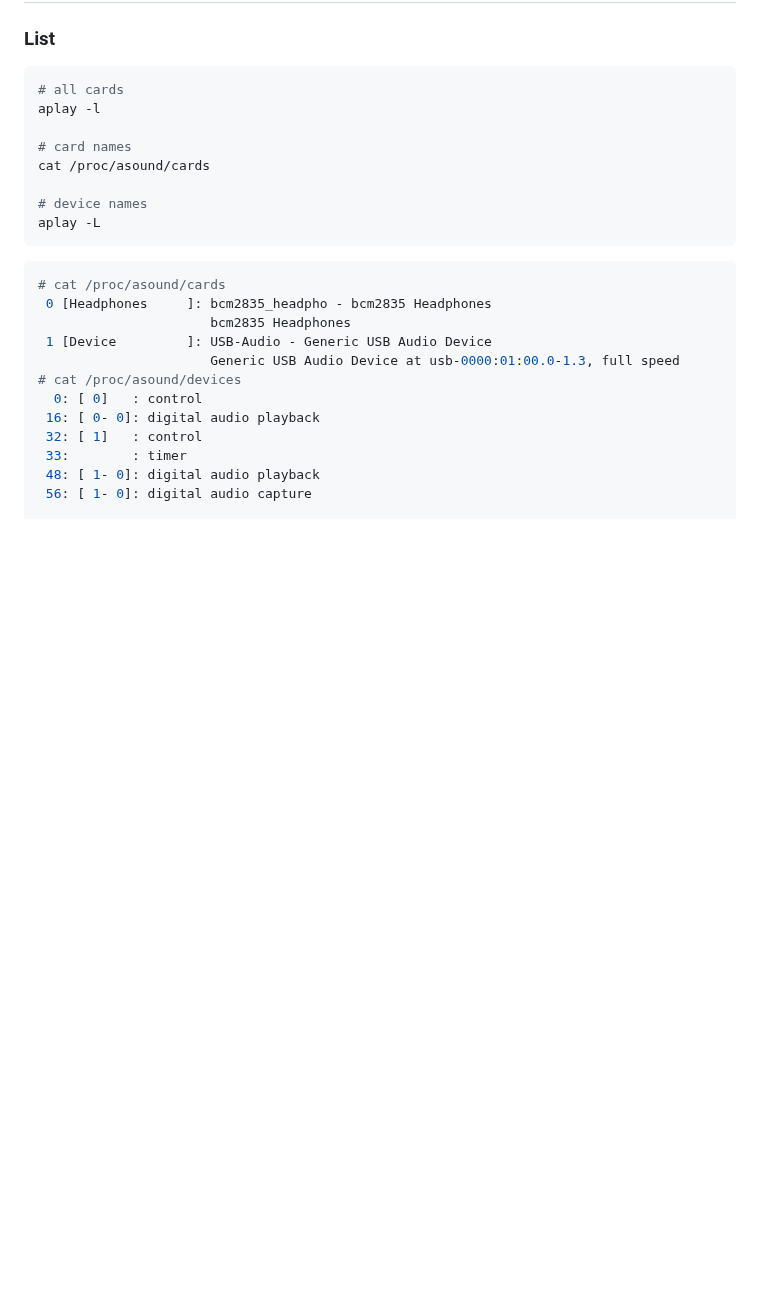
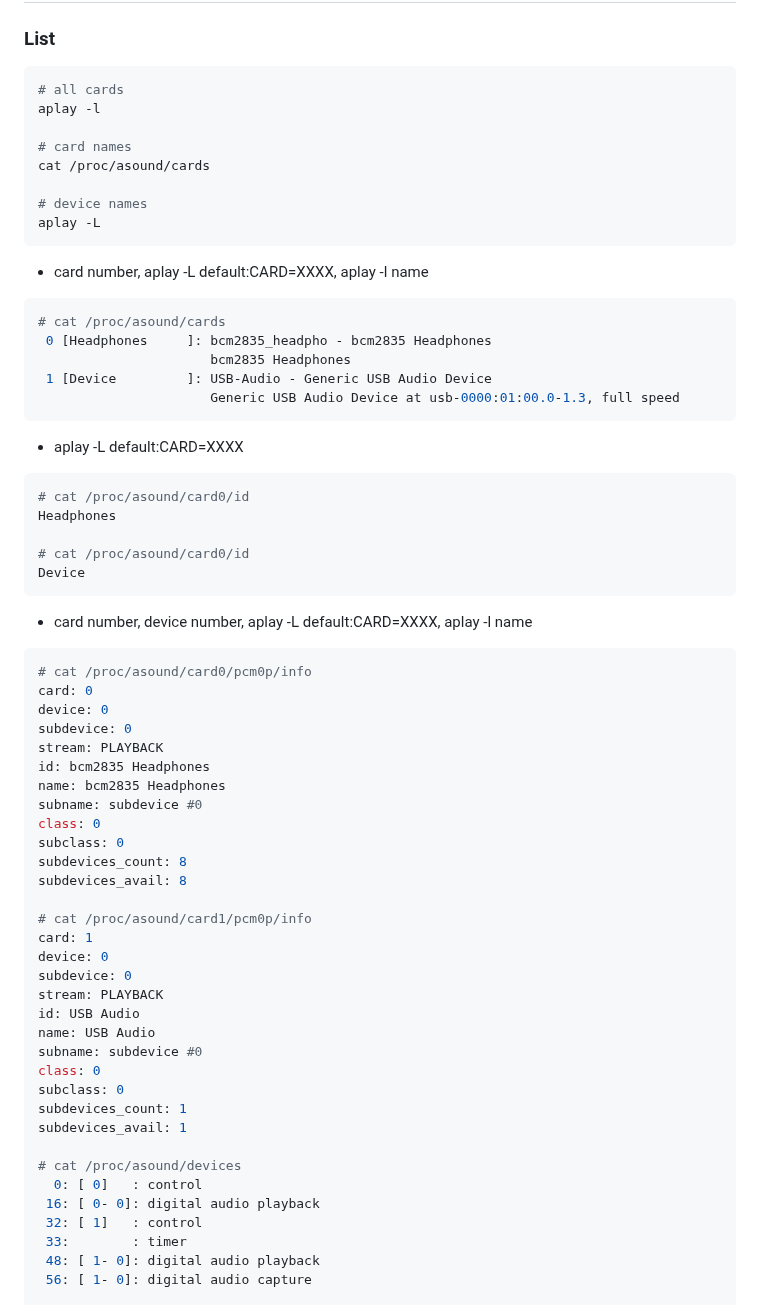
Before and after one commit to rern/_assets, a Markdown page: Notes/ALSA/README.md, the part around the change. GitHub-like rendering; blank space fills up the shorter version.

````diff
--- a/Notes/ALSA/README.md
+++ b/Notes/ALSA/README.md
@@ -11,12 +11,53 @@ cat /proc/asound/cards
 # device names
 aplay -L
 ```
+
+- card number, aplay -L default:CARD=XXXX, aplay -l name
 ```sh
 # cat /proc/asound/cards
  0 [Headphones     ]: bcm2835_headpho - bcm2835 Headphones
                       bcm2835 Headphones
  1 [Device         ]: USB-Audio - Generic USB Audio Device
                       Generic USB Audio Device at usb-0000:01:00.0-1.3, full speed
+```
+
+- aplay -L default:CARD=XXXX
+```sh
+# cat /proc/asound/card0/id
+Headphones
+
+# cat /proc/asound/card0/id
+Device
+```
+
+- card number, device number, aplay -L default:CARD=XXXX, aplay -l name
+```sh
+# cat /proc/asound/card0/pcm0p/info
+card: 0
+device: 0
+subdevice: 0
+stream: PLAYBACK
+id: bcm2835 Headphones
+name: bcm2835 Headphones
+subname: subdevice #0
+class: 0
+subclass: 0
+subdevices_count: 8
+subdevices_avail: 8
+
+# cat /proc/asound/card1/pcm0p/info
+card: 1
+device: 0
+subdevice: 0
+stream: PLAYBACK
+id: USB Audio
+name: USB Audio
+subname: subdevice #0
+class: 0
+subclass: 0
+subdevices_count: 1
+subdevices_avail: 1
+
 # cat /proc/asound/devices
   0: [ 0]   : control
  16: [ 0- 0]: digital audio playback
````
